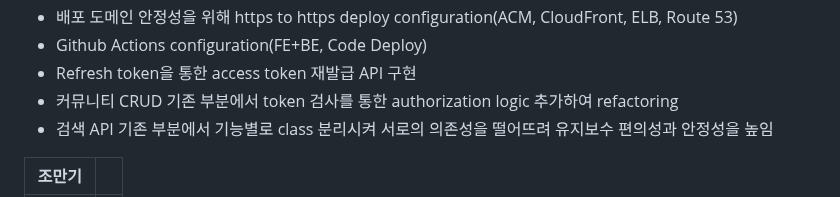
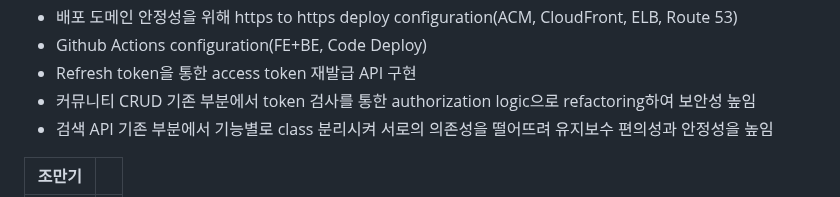
Before and after one commit to codestates-seb/seb43_main_009, a Markdown page: README.md, the part around the change. GitHub-like rendering; folded sections open.

```diff
--- a/README.md
+++ b/README.md
@@ -123,7 +123,7 @@
 - 배포 도메인 안정성을 위해 https to https deploy configuration(ACM, CloudFront, ELB, Route 53) <br/>
 - Github Actions configuration(FE+BE, Code Deploy)<br/>
 - Refresh token을 통한 access token 재발급 API 구현<br/>
-- 커뮤니티 CRUD 기존 부분에서 token 검사를 통한 authorization logic 추가하여 refactoring <br/>
+- 커뮤니티 CRUD 기존 부분에서 token 검사를 통한 authorization logic으로 refactoring하여 보안성 높임 <br/>
 - 검색 API 기존 부분에서 기능별로 class 분리시켜 서로의 의존성을 떨어뜨려 유지보수 편의성과 안정성을 높임 <br/>
 
 </div>
```
